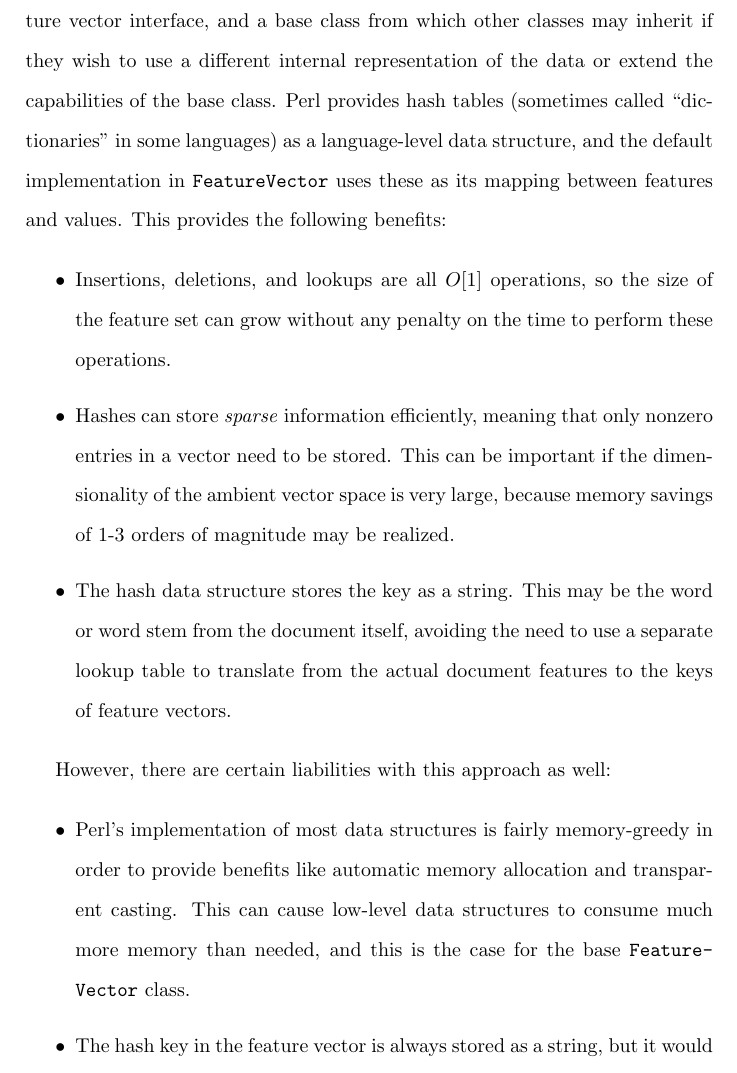
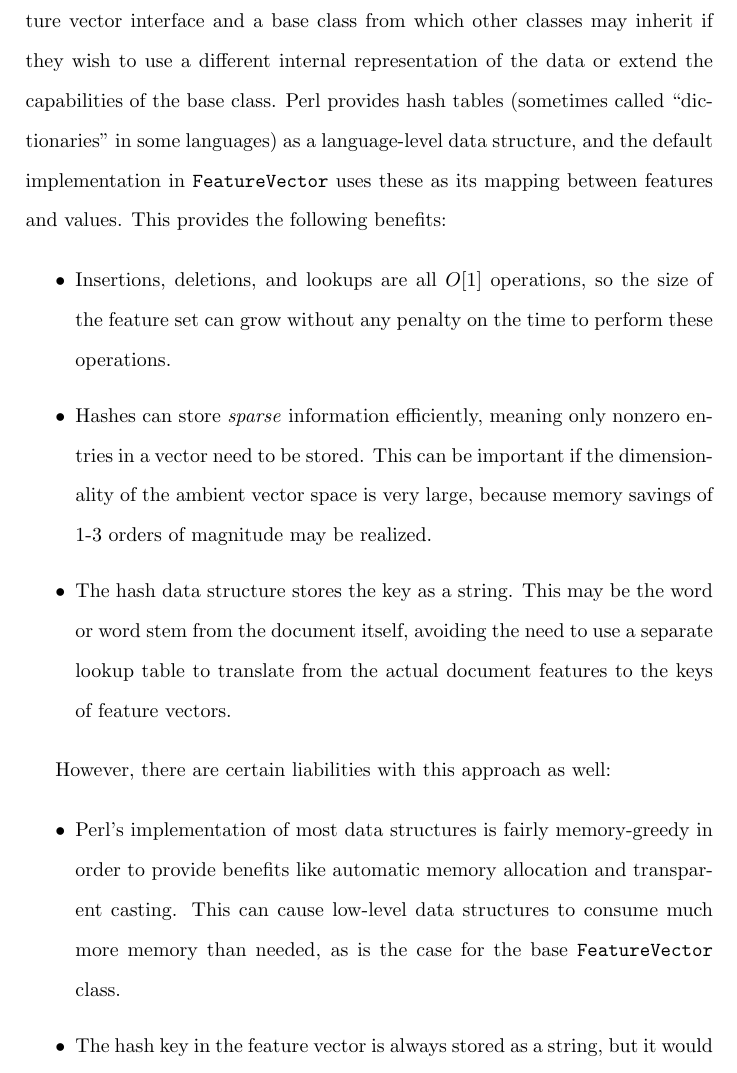
Before and after one commit to kenahoo/tcframe, a LaTeX thesis (doc/Thesis/Thesis.tex, which reads doc/Thesis/ch04.tex): part of page 92 of 130, cut so that both start at the same text. Compiled offline with pdfLaTeX.

Commit message:
Grammar fixes from Sheri

```diff
--- a/doc/Thesis/ch04.tex
+++ b/doc/Thesis/ch04.tex
@@ -150,7 +150,7 @@ particular category, or a vector of features whose weights have been
 assigned by a particular \class{Learner} implementation.
 
 The \class{FeatureVector} class provides both a concrete
-implementation of a feature vector interface, and a base class from
+implementation of a feature vector interface and a base class from
 which other classes may inherit if they wish to use a different
 internal representation of the data or extend the capabilities of the
 base class.  Perl provides hash tables (sometimes called
@@ -164,7 +164,7 @@ the following benefits:
   operations, so the size of the feature set can grow without any
   penalty on the time to perform these operations.
 \item Hashes can store \emph{sparse} information efficiently, meaning
-  that only nonzero entries in a vector need to be stored.  This can
+  only nonzero entries in a vector need to be stored.  This can
   be important if the dimensionality of the ambient vector space is
   very large, because memory savings of 1-3 orders of magnitude may be
   realized.
@@ -180,7 +180,7 @@ However, there are certain liabilities with this approach as well:
 \item Perl's implementation of most data structures is fairly
   memory-greedy in order to provide benefits like automatic memory
   allocation and transparent casting.  This can cause low-level data
-  structures to consume much more memory than needed, and this is the
+  structures to consume much more memory than needed, as is the
   case for the base \class{Feature\-Vector} class.
 \item The hash key in the feature vector is always stored as a string,
   but it would be more compact to store it as a single integer
```
